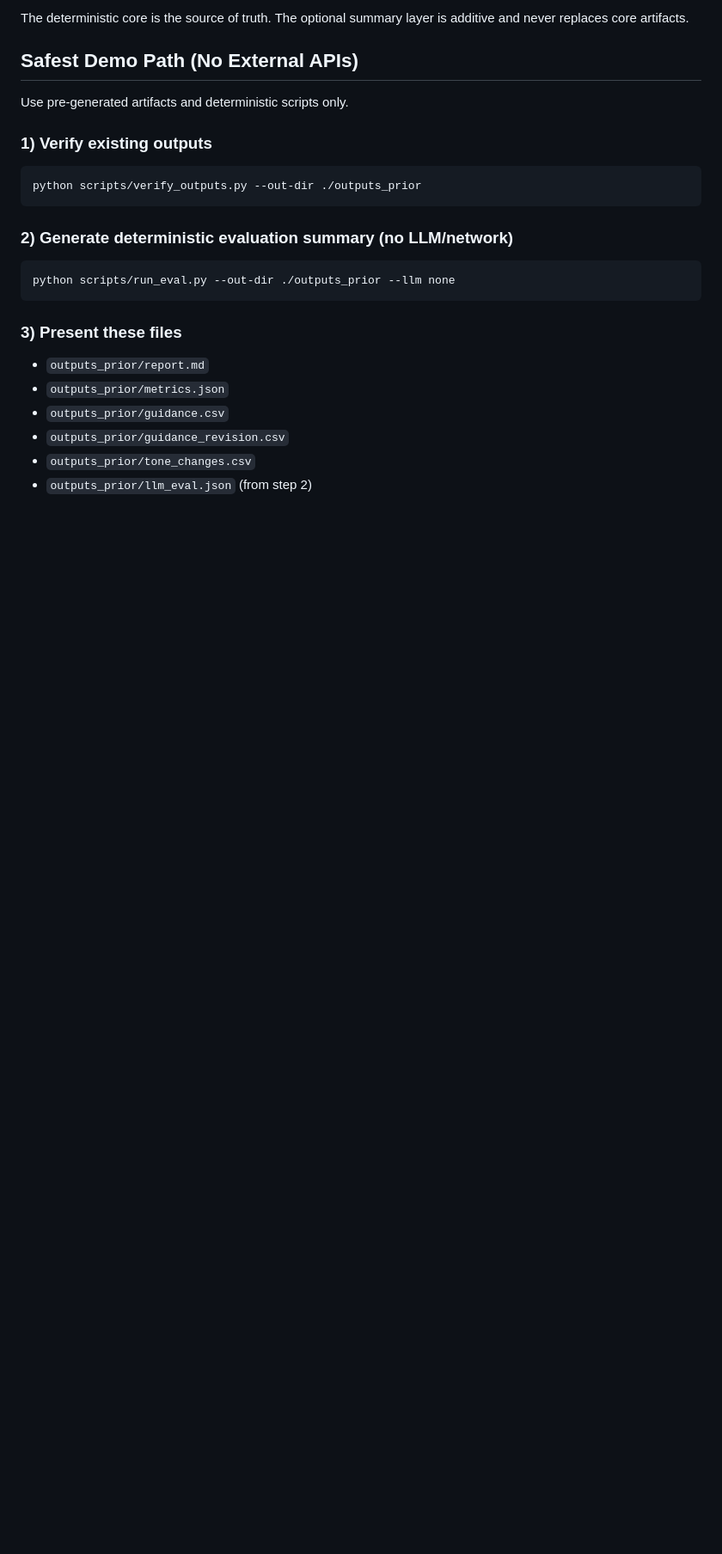
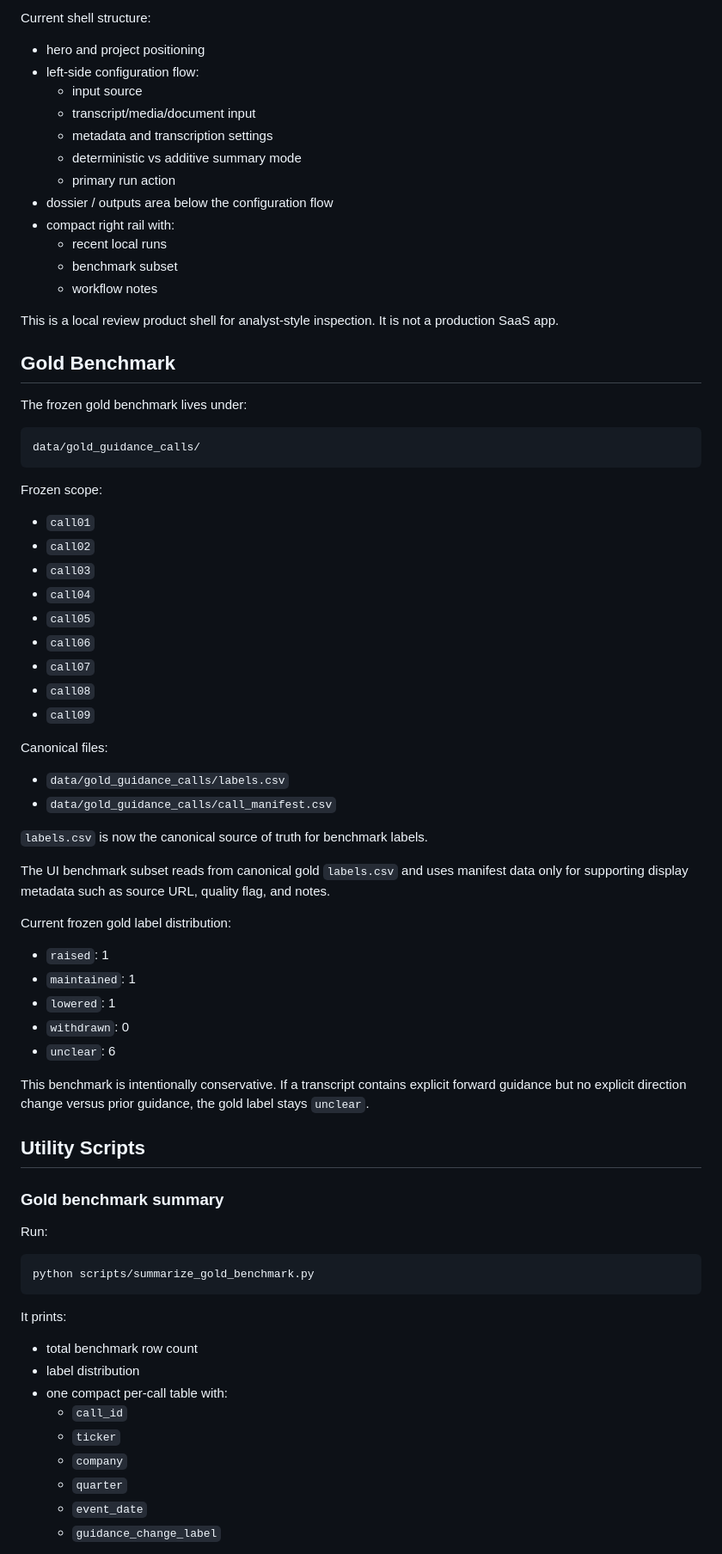
Before and after one commit to keithtgrehan/earnings-call-sentiment-from-voice-transcript-with-an-optional-video-24-02-2026, a Markdown page: README.md, the part around one of its changes. Shown at 86% size. Rendered like a GitHub page; blank space fills up the shorter version.

````diff
--- a/README.md
+++ b/README.md
@@ -60,25 +47,72 @@ flowchart LR
 ```
 
-The deterministic core is the source of truth. The optional summary layer is additive and never replaces core artifacts.
+Current shell structure:
+- hero and project positioning
+- left-side configuration flow:
+  - input source
+  - transcript/media/document input
+  - metadata and transcription settings
+  - deterministic vs additive summary mode
+  - primary run action
+- dossier / outputs area below the configuration flow
+- compact right rail with:
+  - recent local runs
+  - benchmark subset
+  - workflow notes
 
-## Safest Demo Path (No External APIs)
-Use pre-generated artifacts and deterministic scripts only.
+This is a local review product shell for analyst-style inspection. It is not a production SaaS app.
 
-### 1) Verify existing outputs
-```bash
-python scripts/verify_outputs.py --out-dir ./outputs_prior
+## Gold Benchmark
+The frozen gold benchmark lives under:
+
+```text
+data/gold_guidance_calls/
 ```
 
-### 2) Generate deterministic evaluation summary (no LLM/network)
+Frozen scope:
+- `call01`
+- `call02`
+- `call03`
+- `call04`
+- `call05`
+- `call06`
+- `call07`
+- `call08`
+- `call09`
+
+Canonical files:
+- `data/gold_guidance_calls/labels.csv`
+- `data/gold_guidance_calls/call_manifest.csv`
+
+`labels.csv` is now the canonical source of truth for benchmark labels.
+
+The UI benchmark subset reads from canonical gold `labels.csv` and uses manifest data only for supporting display metadata such as source URL, quality flag, and notes.
+
+Current frozen gold label distribution:
+- `raised`: 1
+- `maintained`: 1
+- `lowered`: 1
+- `withdrawn`: 0
+- `unclear`: 6
+
+This benchmark is intentionally conservative. If a transcript contains explicit forward guidance but no explicit direction change versus prior guidance, the gold label stays `unclear`.
+
+## Utility Scripts
+### Gold benchmark summary
+Run:
+
 ```bash
-python scripts/run_eval.py --out-dir ./outputs_prior --llm none
+python scripts/summarize_gold_benchmark.py
 ```
 
-### 3) Present these files
-- `outputs_prior/report.md`
-- `outputs_prior/metrics.json`
-- `outputs_prior/guidance.csv`
-- `outputs_prior/guidance_revision.csv`
-- `outputs_prior/tone_changes.csv`
-- `outputs_prior/llm_eval.json` (from step 2)
+It prints:
+- total benchmark row count
+- label distribution
+- one compact per-call table with:
+  - `call_id`
+  - `ticker`
+  - `company`
+  - `quarter`
+  - `event_date`
+  - `guidance_change_label`
 
````
Also changed, not shown: other parts of README.md (+88 -90 lines).
